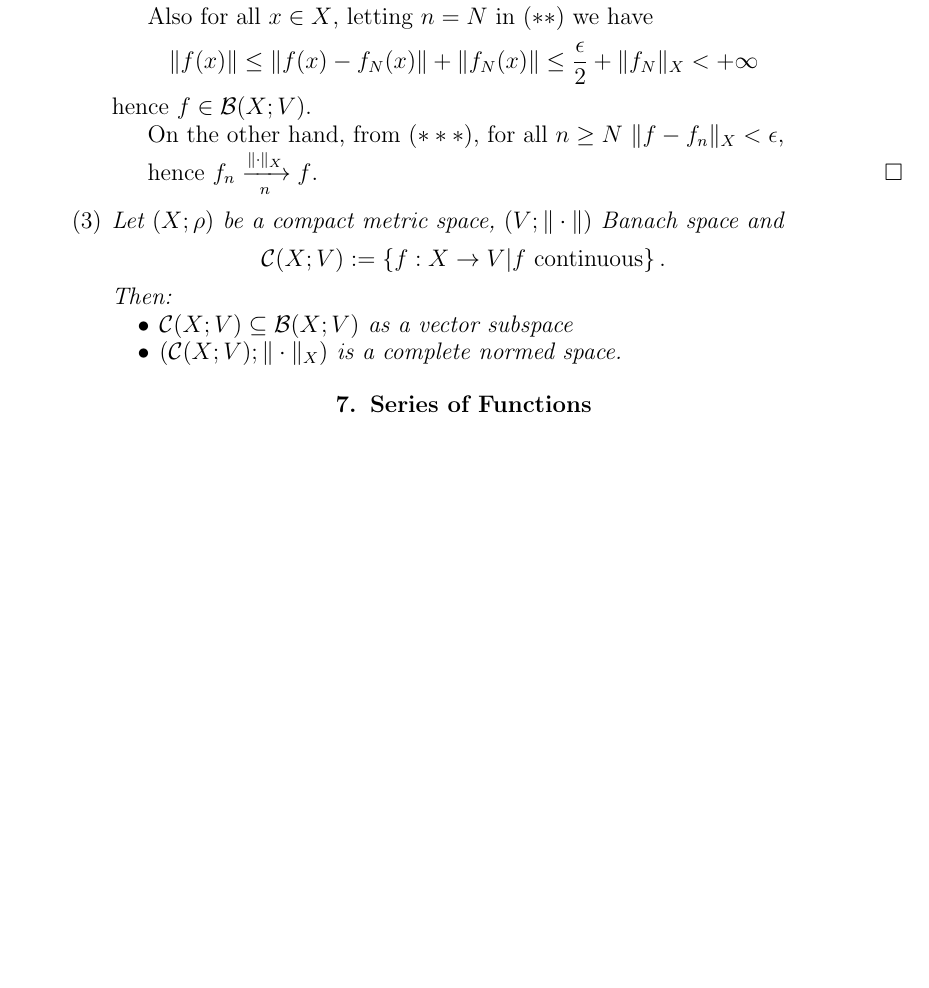
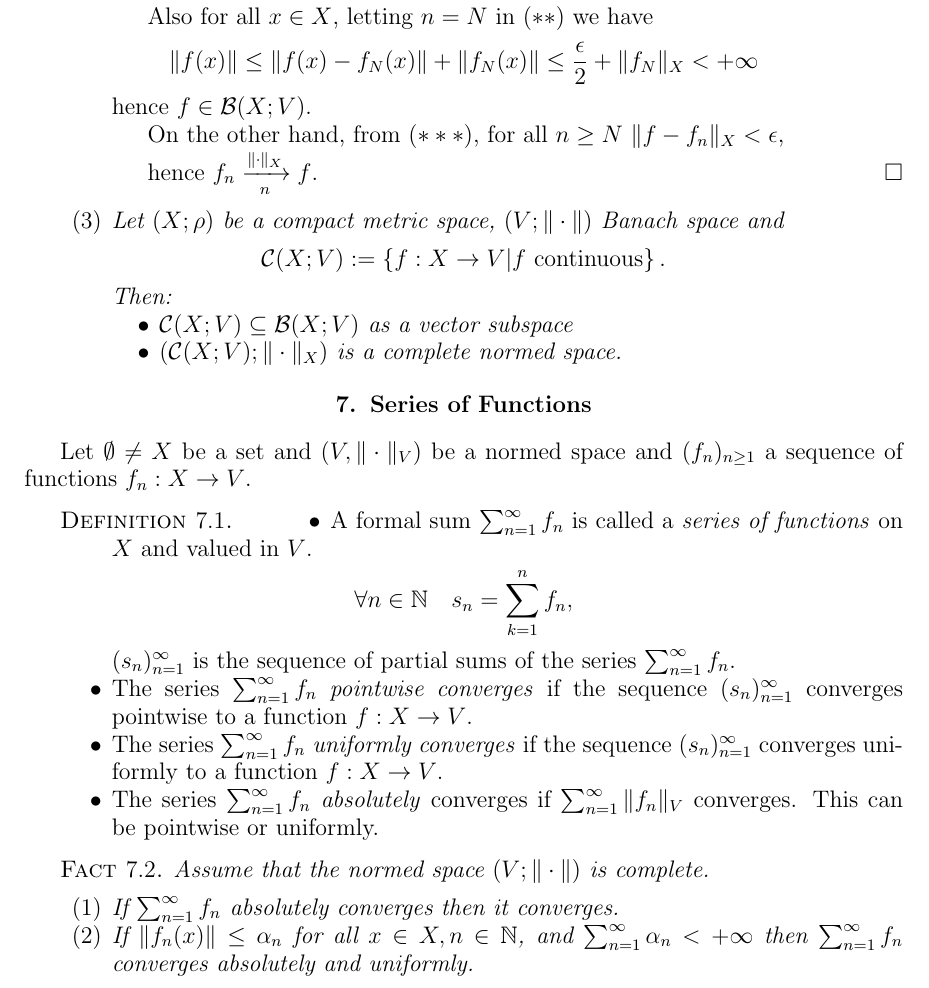
Before and after one commit to meagtan/math214-lecture-notes, a LaTeX book (Chapter08.tex): part of page 12 of 12, cut so that both start at the same text, the shorter picture padded with empty space. Compiled offline with pdfLaTeX.

Commit message:
Chapter 7 complete

```diff
--- a/Chapter08.tex
+++ b/Chapter08.tex
@@ -810,4 +810,25 @@ Then:
 \section{Series of Functions}
 %% AC03 p. 60
 
+Let $\emptyset \neq X$ be a set and $(V, \|\cdot\|_V)$ be a normed space and $(f_n)_{n \geq 1}$ a sequence of functions $f_n : X \ra V$.
+
+\begin{definition}
+\begin{itemize}
+\item[$\bullet$] A formal sum $\sum_{n=1}^\infty f_n$ is called a \emph{series of functions} on $X$ and valued in $V$.
+\begin{equation*} \forall n \in \NN \quad s_n = \sum_{k=1}^n f_n, \end{equation*}
+$(s_n)_{n=1}^\infty$ is the sequence of partial sums of the series $\sum_{n=1}^\infty f_n$.
+\item[$\bullet$] The series $\sum_{n=1}^\infty f_n$ \emph{pointwise converges} if the sequence $(s_n)_{n=1}^\infty$ converges pointwise to a function $f: X \ra V$.
+\item[$\bullet$] The series $\sum_{n=1}^\infty f_n$ \emph{uniformly converges} if the sequence $(s_n)_{n=1}^\infty$ converges uniformly to a function $f: X \ra V$.
+\item[$\bullet$] The series $\sum_{n=1}^\infty f_n$ \emph{absolutely} converges if $\sum_{n=1}^\infty \|f_n\|_V$ converges. This can be pointwise or uniformly.
+\end{itemize}
+\end{definition}
+
+\begin{fact}
+Assume that the normed space $(V; \|\cdot\|)$ is complete.
+\begin{enumerate}
+\item If $\sum_{n=1}^\infty f_n$ absolutely converges then it converges.
+\item If $\|f_n(x)\| \leq \alpha_n$ for all $x \in X, n \in \NN$, and $\sum_{n=1}^\infty \alpha_n < +\infty$ then $\sum_{n=1}^\infty f_n$ converges absolutely and uniformly.
+\end{enumerate}
+\end{fact}
+
 \end{document}
```
Also changed, not shown: Chapter08.pdf.
